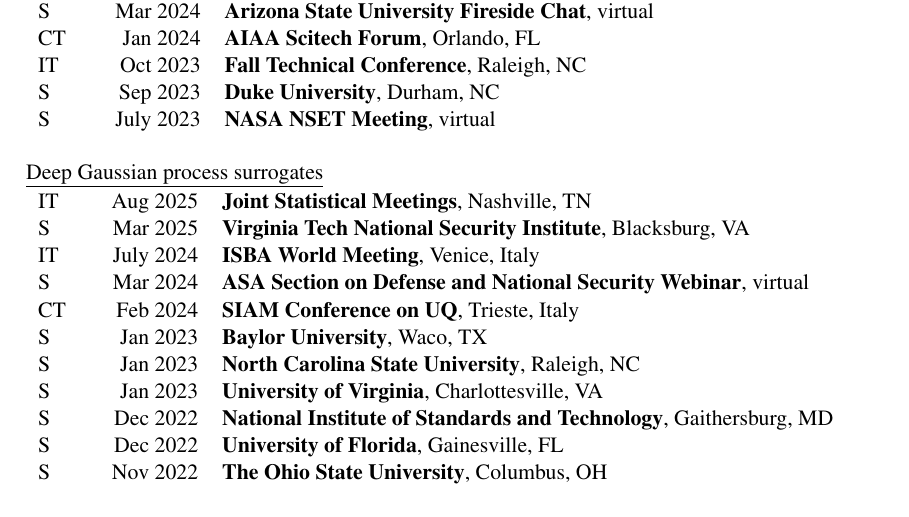
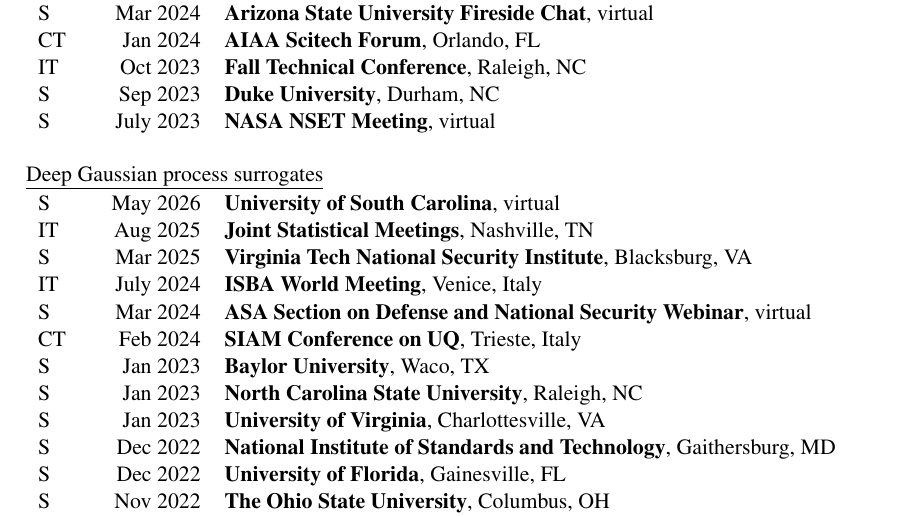
Before and after one commit to anniesbooth/anniesbooth.github.io, a LaTeX CV (files/BoothCV.tex): part of page 4 of 5, cut so that both start at the same text. Compiled offline with pdfLaTeX.

Commit message:
add USC seminar

```diff
--- a/files/BoothCV.tex
+++ b/files/BoothCV.tex
@@ -228,6 +228,7 @@
 
 \underline{Deep Gaussian process surrogates}\\
 \begin{tabular}{lrl}
+S\quad\quad & May 2026 & {\bf University of South Carolina}, virtual \\
 IT\quad\quad & Aug 2025 & {\bf Joint Statistical Meetings}, Nashville, TN \\
 S\quad\quad & Mar 2025 & {\bf Virginia Tech National Security Institute}, Blacksburg, VA \\
 IT\quad\quad & July 2024 & {\bf ISBA World Meeting}, Venice, Italy \\
```
Also changed, not shown: files/BoothCV.pdf.
